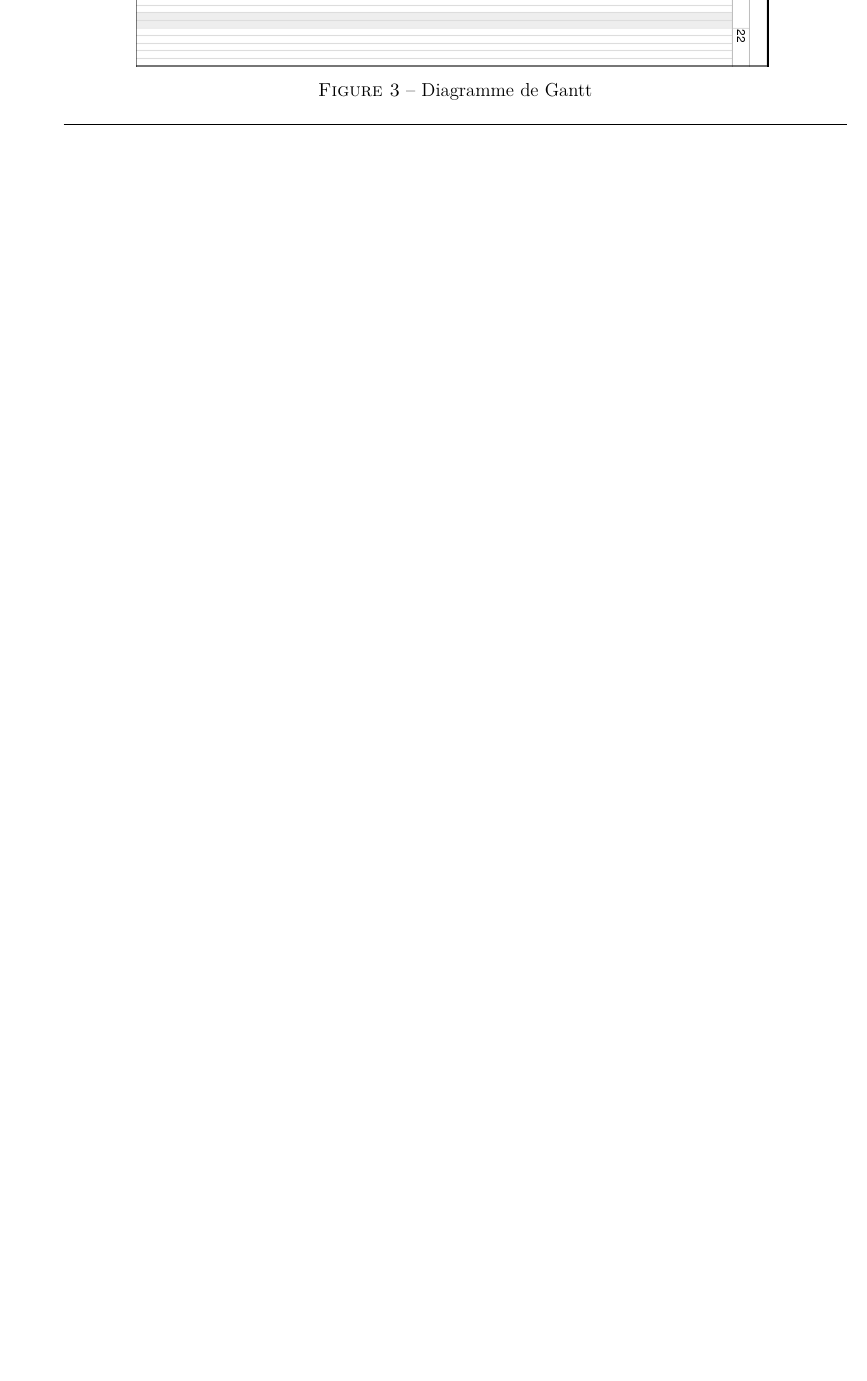
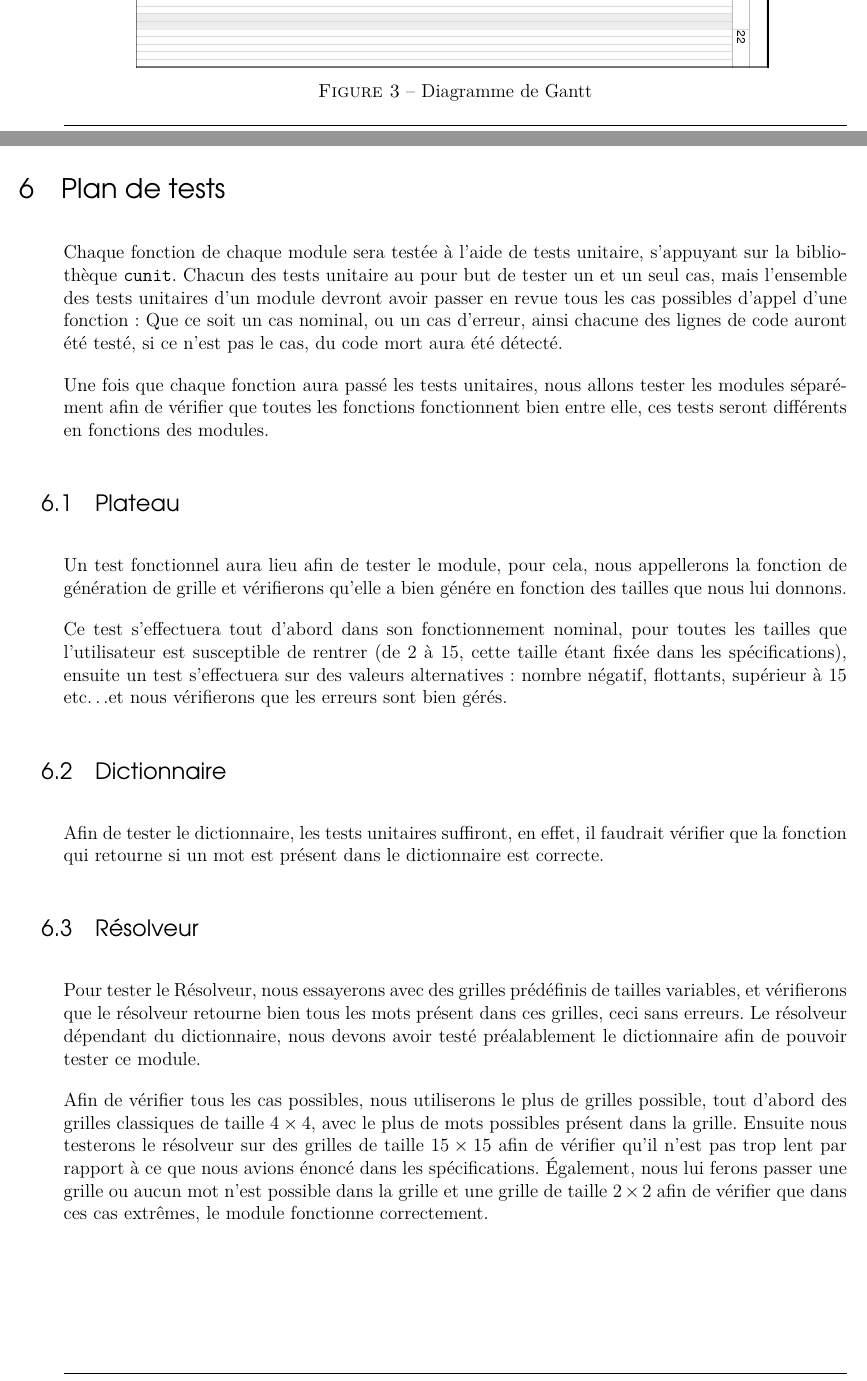
Before and after one commit to aroquemaurel/Boggle, a LaTeX document (fournitures/conception/conception.tex): part of page 7 of 8 before the commit and two parts of pages 7 and 8 of 10 after it, the two joined at a grey line, cut so that both start at the same text, the shorter picture padded with empty space. Compiled offline with pdfLaTeX.

Commit message:
Suite dossier de conception

```diff
--- a/fournitures/conception/conception.tex
+++ b/fournitures/conception/conception.tex
@@ -168,26 +168,31 @@
 		\includegraphics[angle=-90,width=14.2cm]{gantt.png}
 		\caption{Diagramme de Gantt}
 	\end{figure}
-%	\section{Plan de tests}
-%	Chaque fonction de chaque module sera testée à l'aide de tests unitaire, s'appuyant sur la bibliothèque \texttt{cunit}. Chacun des tests unitaire au pour but
-%	de tester un et un seul cas, mais l'ensemble des tests unitaires d'un module devront avoir passer en revue tous les cas possibles d'appel d'une fonction :
-%	Que ce soit un cas nominal, ou un cas d'erreur, ainsi chacune des lignes de code auront été testé, si ce n'est pas le cas, du code mort aura été détecté.
+	\section{Plan de tests}
+	Chaque fonction de chaque module sera testée à l'aide de tests unitaire, s'appuyant sur la bibliothèque \texttt{cunit}. Chacun des tests unitaire au pour but
+	de tester un et un seul cas, mais l'ensemble des tests unitaires d'un module devront avoir passer en revue tous les cas possibles d'appel d'une fonction :
+	Que ce soit un cas nominal, ou un cas d'erreur, ainsi chacune des lignes de code auront été testé, si ce n'est pas le cas, du code mort aura été détecté.
 
-%	Une fois que chaque fonction aura passé les tests, nous allons faire des tests d'intégration, ceux-ci sont différents en fonction du module. Une fois tous
-%	les modules testé, nous ferons un test fonctionnel de l'application, avec le mode texte, puis le mode semi graphique.
-%	\subsection{Plateau}
-%		Un test fonctionnel aura lieu afin de tester le module, pour cela, nous appellons la fonction de génération de grille et vérifierons qu'elle ai bien
-%		génére en fonction des tailles que nous lui donnons.
-%
-%		Ce test s'effectuera tout d'abord dans son fonctionnement nominal, pour toutes les tailles que l'utilisateur est suceptible de rentrer (de 2 à 15, cette
-%		taille étant fixée dans les spécifications), ensuite un test s'effectuera sur des valeurs alternatives : nombre négatif, flottants, supérieur à 15
-%		etc\ldots
-%	\subsection{Résolveur}
-%		Afin de tester le résolveur, nous essayerons avec des grilles prédéfinis de tailles variables, et vérifierons que le résolveur retourne bien tous les
-%		mots présent dans ces grilles, ceci sans erreurs.
-%	\subsection{Jeu}
-%	Afin de tester ce module, une interface est indispensable, ainsi nous nous en tiendrons aux tests unitaires, afin de vérifier que toutes les fonctions du
-%	module fonctionnent, ensuite ce module sera testé via l'intermédiaire de l'interface en mode texte.
-%	\subsection{InterfaceGraphique et InterfaceTexte}
-%	Ces deux modules seront testés de la même manière, nous passerons une grille prédéfini, et ferons une partie, ceci afin de vérifier l'affichage, la saisie
-%	etc\ldots
+	Une fois que chaque fonction aura passé les tests unitaires, nous allons tester les modules séparément afin de vérifier que toutes les fonctions fonctionnent
+	bien entre elle, ces tests seront différents en fonctions des modules.
+
+	\subsection{Plateau}
+		Un test fonctionnel aura lieu afin de tester le module, pour cela, nous appellerons la fonction de génération de grille et vérifierons qu'elle a bien
+		génére en fonction des tailles que nous lui donnons.
+
+		Ce test s'effectuera tout d'abord dans son fonctionnement nominal, pour toutes les tailles que l'utilisateur est susceptible de rentrer (de 2 à 15, cette
+		taille étant fixée dans les spécifications), ensuite un test s'effectuera sur des valeurs alternatives : nombre négatif, flottants, supérieur à 15
+		etc\ldots et nous vérifierons que les erreurs sont bien gérés.
+	\subsection{Dictionnaire}
+		Afin de tester le dictionnaire, les tests unitaires suffiront, en effet, il faudrait vérifier que la fonction qui retourne si un mot est présent dans le
+		dictionnaire est correcte.
+
+	\subsection{Résolveur}
+		Pour tester le Résolveur, nous essayerons avec des grilles prédéfinis de tailles variables, et vérifierons que le résolveur retourne bien tous les
+		mots présent dans ces grilles, ceci sans erreurs. Le résolveur dépendant du dictionnaire, nous devons avoir testé préalablement le dictionnaire afin de
+		pouvoir tester ce module.
+
+		Afin de vérifier tous les cas possibles, nous utiliserons le plus de grilles possible, tout d'abord des grilles classiques de taille $4\times4$,
+		avec le plus de mots possibles présent dans la grille. Ensuite nous testerons le résolveur sur des grilles de taille $15\times 15$ afin de
+		vérifier qu'il n'est pas trop lent par rapport à ce que nous avions énoncé dans les spécifications. Également, nous lui
+		ferons passer une grille ou aucun mot n'est possible dans la grille et une grille de taille $2\times 2$ afin de vérifier que dans ces cas extrêmes, le module fonctionne correctement.
```
Also changed, not shown: fournitures/conception/conception.pdf, fournitures/conception/conception.tex (15 more changed lines), 4 other files.
